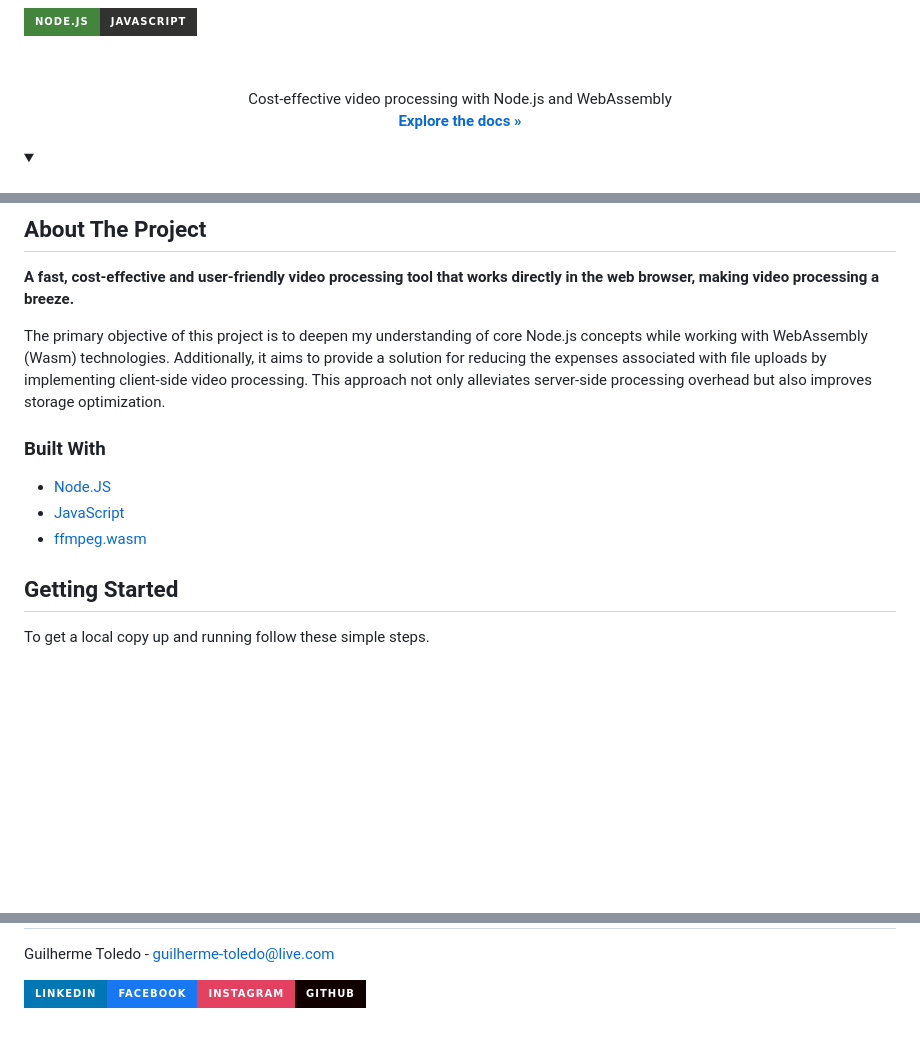
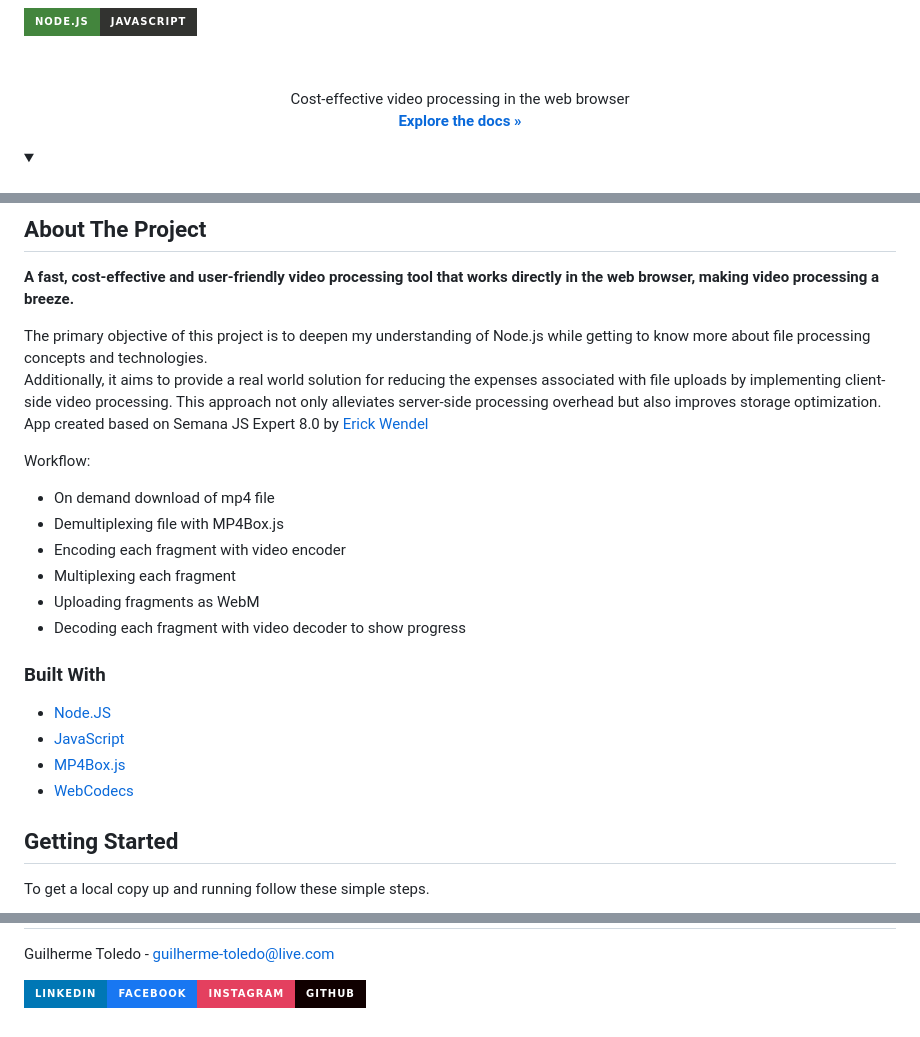
Before and after one commit to totoledao/client-side-video-porcessing, a Markdown page: README.md, 3 parts joined by grey strips. GitHub-like rendering; badges without logos; blank space fills up the shorter version.

```diff
--- a/README.md
+++ b/README.md
@@ -15,7 +15,7 @@
   </a>
 
   <p align="center">
-    Cost-effective video processing with Node.js and WebAssembly
+    Cost-effective video processing in the web browser
     <br />
     <a href="https://github.com/totoledao/client-side-video-processing"><strong>Explore the docs »</strong></a>
   </p>
@@ -50,13 +50,25 @@
 
 **A fast, cost-effective and user-friendly video processing tool that works directly in the web browser, making video processing a breeze.**
 
-The primary objective of this project is to deepen my understanding of core Node.js concepts while working with WebAssembly (Wasm) technologies. Additionally, it aims to provide a solution for reducing the expenses associated with file uploads by implementing client-side video processing. This approach not only alleviates server-side processing overhead but also improves storage optimization.
+The primary objective of this project is to deepen my understanding of Node.js while getting to know more about file processing concepts and technologies.<br>
+Additionally, it aims to provide a real world solution for reducing the expenses associated with file uploads by implementing client-side video processing. This approach not only alleviates server-side processing overhead but also improves storage optimization.<br>
+App created based on Semana JS Expert 8.0 by [Erick Wendel](https://cursos.erickwendel.com.br/)
+
+Workflow:
+
+- On demand download of mp4 file
+- Demultiplexing file with MP4Box.js
+- Encoding each fragment with video encoder
+- Multiplexing each fragment
+- Uploading fragments as WebM
+- Decoding each fragment with video decoder to show progress
 
 ### Built With
 
 - [Node.JS][nodejs-url]
 - [JavaScript][javascript-url]
-- [ffmpeg.wasm](https://github.com/ffmpegwasm/ffmpeg.wasm)
+- [MP4Box.js](https://github.com/gpac/mp4box.js/)
+- [WebCodecs](https://github.com/w3c/webcodecs/)
 
 <!-- GETTING STARTED -->
 
@@ -117,5 +129,3 @@ Guilherme Toledo - guilherme-toledo@live.com
 [javascript-url]: https://www.javascript.com/
 [nodejs-shield]: https://img.shields.io/badge/Node.js-43853D?style=for-the-badge&logo=node.js&logoColor=white
 [nodejs-url]: https://nodejs.org/
-[wasm-shield]: https://img.shields.io/badge/WebAssembly-654FF0?style=for-the-badge&logo=WebAssembly&logoColor=white
-[wasm-url]: https://webassembly.org/
```
